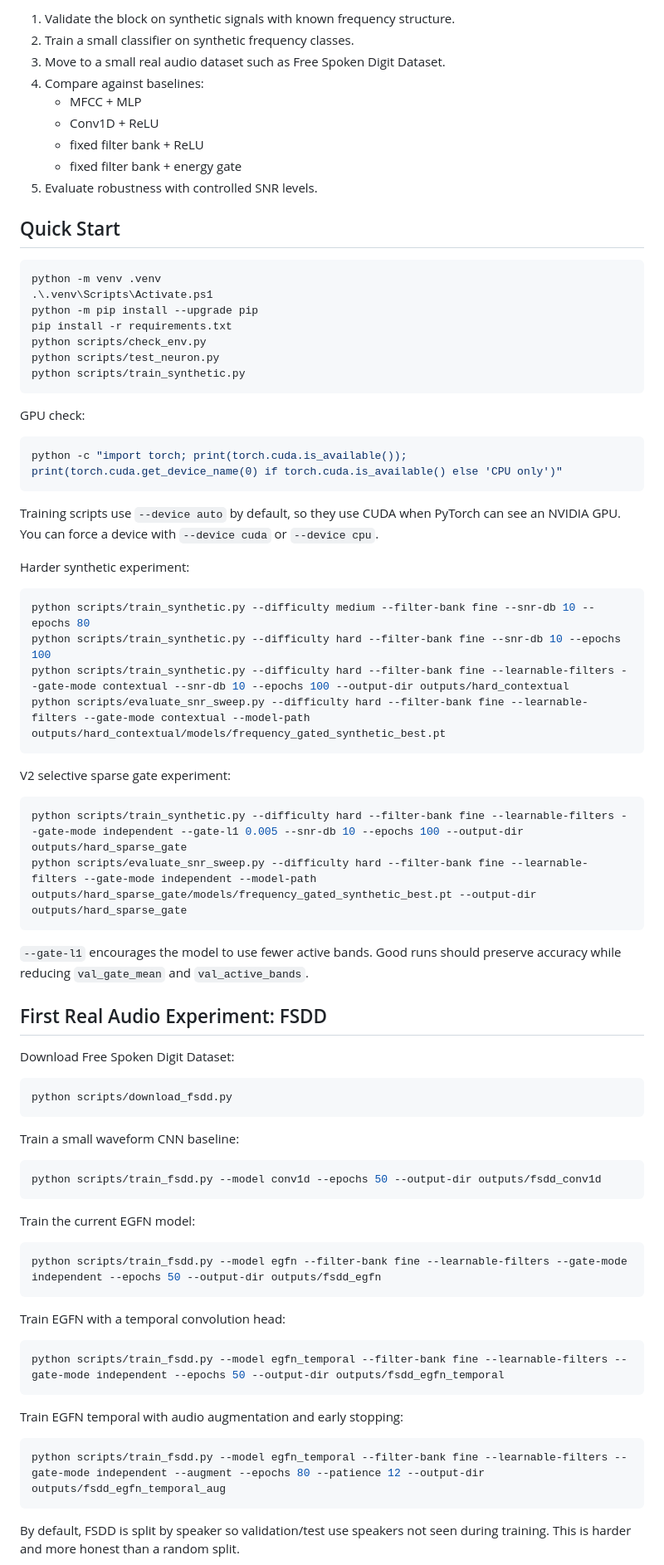
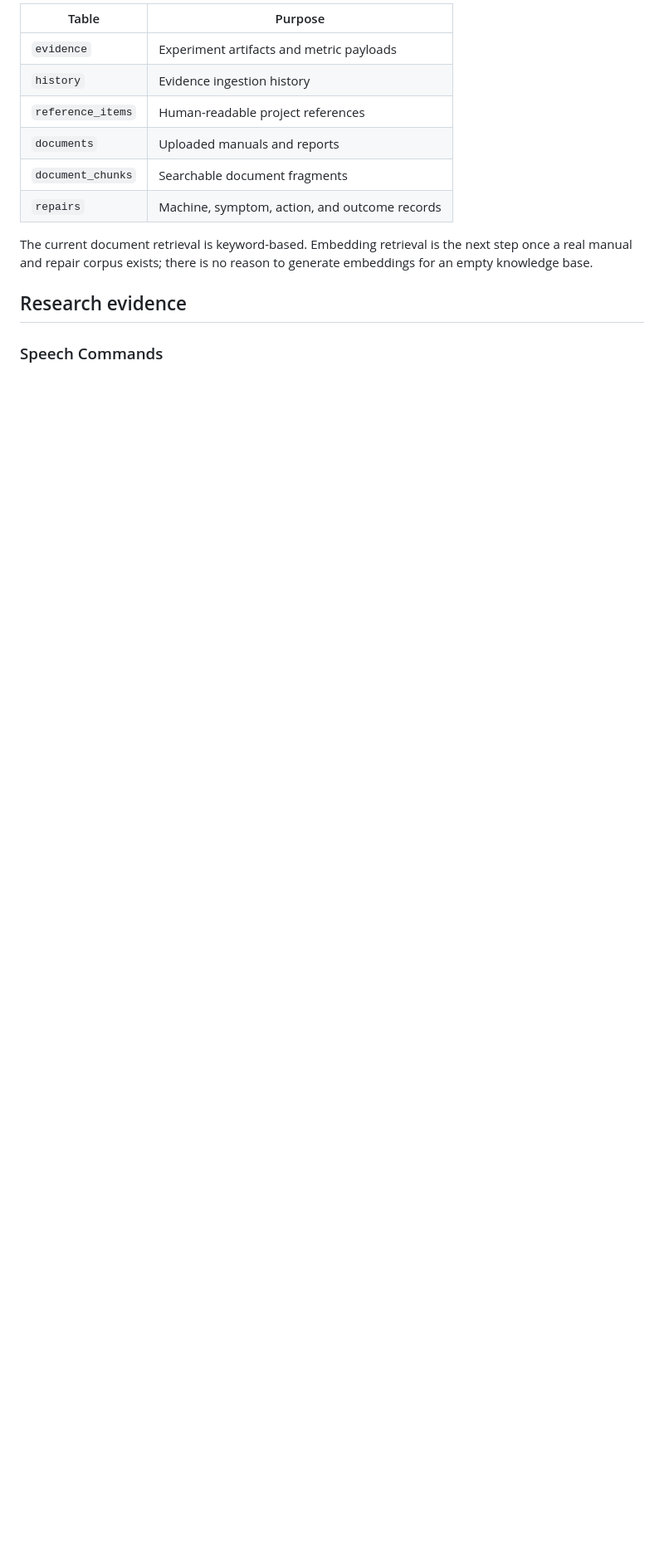
Before and after one commit to HenryMorenodataphysics-web/energy-gated-frequency-networks, a Markdown page: README.md, the part around the change printed below. Shown: that part at 83% size. GitHub-like rendering; blank space fills up the shorter version.

````diff
--- a/README.md
+++ b/README.md
@@ -67,87 +168,18 @@ frequency_gated_nn/
 
-1. Validate the block on synthetic signals with known frequency structure.
-2. Train a small classifier on synthetic frequency classes.
-3. Move to a small real audio dataset such as Free Spoken Digit Dataset.
-4. Compare against baselines:
-   - MFCC + MLP
-   - Conv1D + ReLU
-   - fixed filter bank + ReLU
-   - fixed filter bank + energy gate
-5. Evaluate robustness with controlled SNR levels.
+| Table | Purpose |
+| --- | --- |
+| `evidence` | Experiment artifacts and metric payloads |
+| `history` | Evidence ingestion history |
+| `reference_items` | Human-readable project references |
+| `documents` | Uploaded manuals and reports |
+| `document_chunks` | Searchable document fragments |
+| `repairs` | Machine, symptom, action, and outcome records |
 
-## Quick Start
+The current document retrieval is keyword-based. Embedding retrieval is the
+next step once a real manual and repair corpus exists; there is no reason to
+generate embeddings for an empty knowledge base.
 
-```powershell
-python -m venv .venv
-.\.venv\Scripts\Activate.ps1
-python -m pip install --upgrade pip
-pip install -r requirements.txt
-python scripts/check_env.py
-python scripts/test_neuron.py
-python scripts/train_synthetic.py
-```
+## Research evidence
 
-GPU check:
+### Speech Commands
 
-```powershell
-python -c "import torch; print(torch.cuda.is_available()); print(torch.cuda.get_device_name(0) if torch.cuda.is_available() else 'CPU only')"
-```
-
-Training scripts use `--device auto` by default, so they use CUDA when PyTorch
-can see an NVIDIA GPU. You can force a device with `--device cuda` or
-`--device cpu`.
-
-Harder synthetic experiment:
-
-```powershell
-python scripts/train_synthetic.py --difficulty medium --filter-bank fine --snr-db 10 --epochs 80
-python scripts/train_synthetic.py --difficulty hard --filter-bank fine --snr-db 10 --epochs 100
-python scripts/train_synthetic.py --difficulty hard --filter-bank fine --learnable-filters --gate-mode contextual --snr-db 10 --epochs 100 --output-dir outputs/hard_contextual
-python scripts/evaluate_snr_sweep.py --difficulty hard --filter-bank fine --learnable-filters --gate-mode contextual --model-path outputs/hard_contextual/models/frequency_gated_synthetic_best.pt
-```
-
-V2 selective sparse gate experiment:
-
-```powershell
-python scripts/train_synthetic.py --difficulty hard --filter-bank fine --learnable-filters --gate-mode independent --gate-l1 0.005 --snr-db 10 --epochs 100 --output-dir outputs/hard_sparse_gate
-python scripts/evaluate_snr_sweep.py --difficulty hard --filter-bank fine --learnable-filters --gate-mode independent --model-path outputs/hard_sparse_gate/models/frequency_gated_synthetic_best.pt --output-dir outputs/hard_sparse_gate
-```
-
-`--gate-l1` encourages the model to use fewer active bands. Good runs should
-preserve accuracy while reducing `val_gate_mean` and `val_active_bands`.
-
-## First Real Audio Experiment: FSDD
-
-Download Free Spoken Digit Dataset:
-
-```powershell
-python scripts/download_fsdd.py
-```
-
-Train a small waveform CNN baseline:
-
-```powershell
-python scripts/train_fsdd.py --model conv1d --epochs 50 --output-dir outputs/fsdd_conv1d
-```
-
-Train the current EGFN model:
-
-```powershell
-python scripts/train_fsdd.py --model egfn --filter-bank fine --learnable-filters --gate-mode independent --epochs 50 --output-dir outputs/fsdd_egfn
-```
-
-Train EGFN with a temporal convolution head:
-
-```powershell
-python scripts/train_fsdd.py --model egfn_temporal --filter-bank fine --learnable-filters --gate-mode independent --epochs 50 --output-dir outputs/fsdd_egfn_temporal
-```
-
-Train EGFN temporal with audio augmentation and early stopping:
-
-```powershell
-python scripts/train_fsdd.py --model egfn_temporal --filter-bank fine --learnable-filters --gate-mode independent --augment --epochs 80 --patience 12 --output-dir outputs/fsdd_egfn_temporal_aug
-```
-
-By default, FSDD is split by speaker so validation/test use speakers not seen
-during training. This is harder and more honest than a random split.
-
````
Also changed, not shown: other parts of README.md (+203 -239 lines), assets/egfn-logo.png (added), 8 other files.
